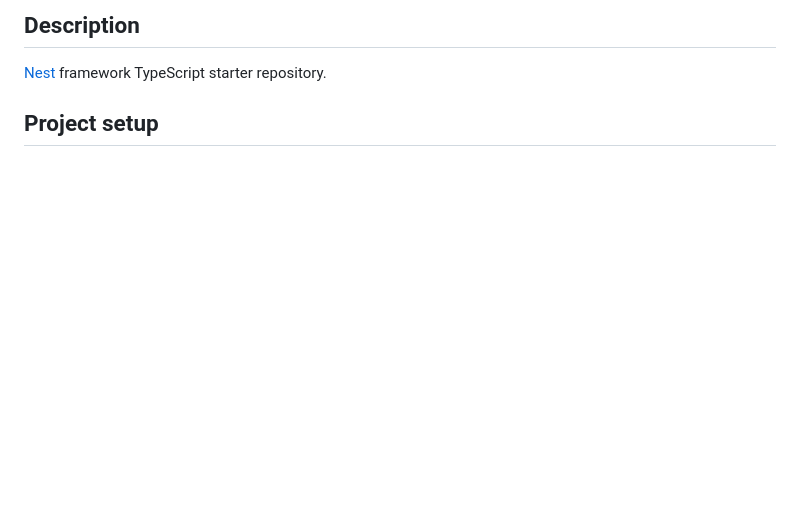
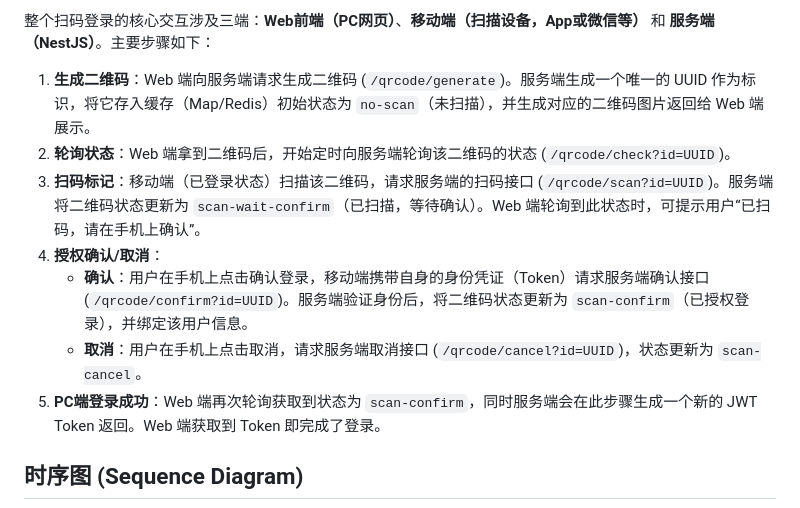
Before and after one commit to cwy007/nestjs_scan_qrcode_login, a Markdown page: README.md, the part around one of its changes. Drawn GitHub-style; blank space fills up the shorter version.

Commit message:
fix: 将扫码登录流程整理成文档，更新到 readme 中

```diff
--- a/README.md
+++ b/README.md
@@ -23,7 +6,13 @@
 
-## Description
+整个扫码登录的核心交互涉及三端：**Web前端（PC网页）**、**移动端（扫描设备，App或微信等）** 和 **服务端（NestJS）**。主要步骤如下：
 
-[Nest](https://github.com/nestjs/nest) framework TypeScript starter repository.
+1. **生成二维码**：Web 端向服务端请求生成二维码 (`/qrcode/generate`)。服务端生成一个唯一的 UUID 作为标识，将它存入缓存（Map/Redis）初始状态为 `no-scan`（未扫描），并生成对应的二维码图片返回给 Web 端展示。
+2. **轮询状态**：Web 端拿到二维码后，开始定时向服务端轮询该二维码的状态 (`/qrcode/check?id=UUID`)。
+3. **扫码标记**：移动端（已登录状态）扫描该二维码，请求服务端的扫码接口 (`/qrcode/scan?id=UUID`)。服务端将二维码状态更新为 `scan-wait-confirm`（已扫描，等待确认）。Web 端轮询到此状态时，可提示用户“已扫码，请在手机上确认”。
+4. **授权确认/取消**：
+   - **确认**：用户在手机上点击确认登录，移动端携带自身的身份凭证（Token）请求服务端确认接口 (`/qrcode/confirm?id=UUID`)。服务端验证身份后，将二维码状态更新为 `scan-confirm`（已授权登录），并绑定该用户信息。
+   - **取消**：用户在手机上点击取消，请求服务端取消接口 (`/qrcode/cancel?id=UUID`)，状态更新为 `scan-cancel`。
+5. **PC端登录成功**：Web 端再次轮询获取到状态为 `scan-confirm`，同时服务端会在此步骤生成一个新的 JWT Token 返回。Web 端获取到 Token 即完成了登录。
 
-## Project setup
+## 时序图 (Sequence Diagram)
 
```
Also changed, not shown: other parts of README.md (+40 -88 lines).
